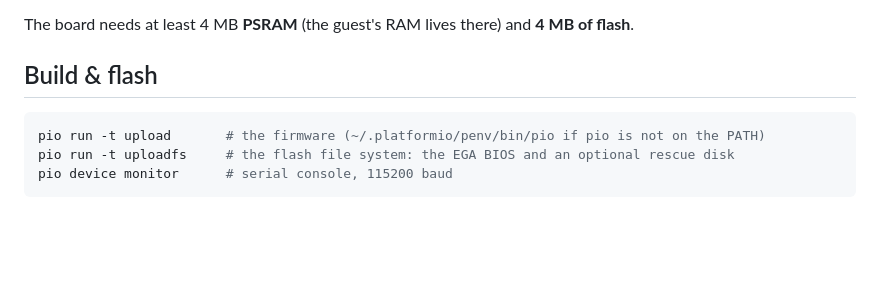
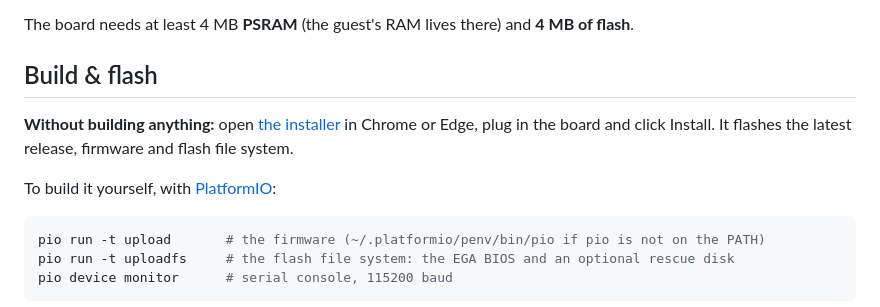
Before and after one commit to bastetfurry/ESPPC, a Markdown page: README.md, the part around the change. GitHub-like rendering; blank space fills up the shorter version.

Commit message:
README: point to the browser installer
Co-Authored-By: Claude Opus 5.5 <noreply@anthropic.com>

````diff
--- a/README.md
+++ b/README.md
@@ -53,6 +53,12 @@ Olimex board has been tested.
 The board needs at least 4 MB **PSRAM** (the guest's RAM lives there) and **4 MB of flash**.
 
 ## Build & flash
+
+**Without building anything:** open [the installer](https://bastetfurry.github.io/ESPPC/) in
+Chrome or Edge, plug in the board and click Install. It flashes the latest release, firmware and
+flash file system.
+
+To build it yourself, with [PlatformIO](https://platformio.org/):
 
 ```sh
 pio run -t upload       # the firmware (~/.platformio/penv/bin/pio if pio is not on the PATH)
````
Also changed, not shown: docs/TODO.md (+1 -1 lines).
